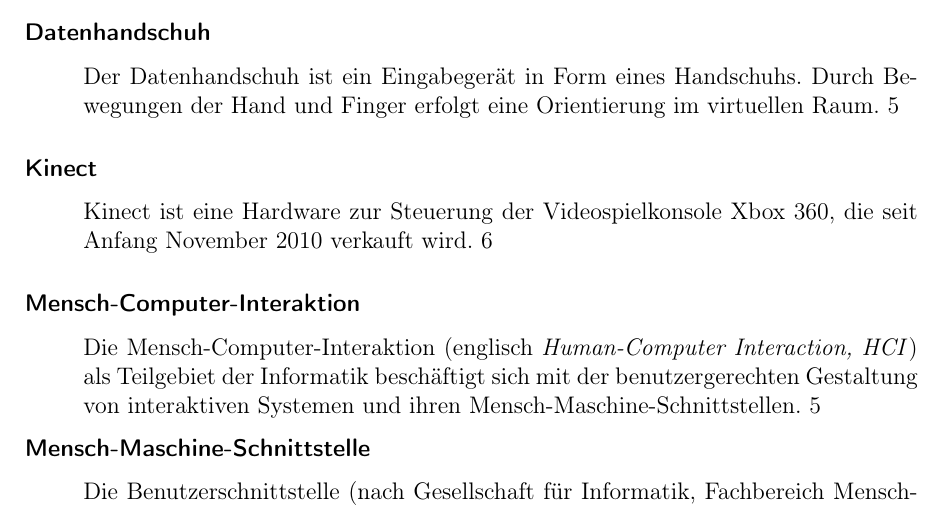
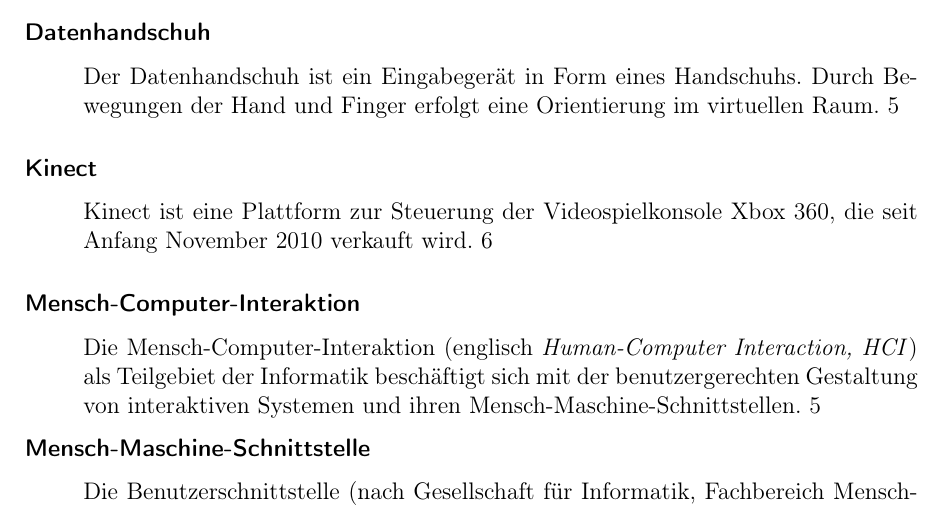
Before and after one commit to LymanEfunktion/kinect, a LaTeX thesis (paper/document.tex, which reads paper/glossary.tex): part of page 27 of 28, cut so that both start at the same text. Compiled offline with pdfLaTeX.

```diff
--- a/paper/glossary.tex
+++ b/paper/glossary.tex
@@ -9,7 +9,7 @@
 
 \newglossaryentry{Beamforming}{name={Mikrofonarray},description={Beamforming ist ein Verfahren zur Positionsbestimmung von Quellen in Wellenfeldern (z. B. Schallfeldern). Entsprechende Vorrichtungen werden auch akustische Kamera, Mikrofonarray oder akustische Antenne genannt}}
 
-\newglossaryentry{Kinect}{name={Kinect},description={Kinect ist eine Hardware zur Steuerung der Videospielkonsole Xbox 360, die seit Anfang November 2010 verkauft wird}}
+\newglossaryentry{Kinect}{name={Kinect},description={Kinect ist eine Plattform zur Steuerung der Videospielkonsole Xbox 360, die seit Anfang November 2010 verkauft wird}}
 
 \newglossaryentry{Bewegungsdetektion}{name={Bewegungsdetektion},description={Unter Bewegungsdetektion versteht man Methoden des Maschinellen Sehens, die auf die Erkennung von Fremdbewegung im Erfassungsbereich eines optischen Detektors (also dem Blickfeld der Maschine) abzielen}}
 
```
Also changed, not shown: paper/document.gls (deleted), paper/document.ind (deleted), paper/document.pdf, paper/tmp/document.bbl (renamed from paper/document.bbl), paper/tmp/document.ind (added), 34 other files.
